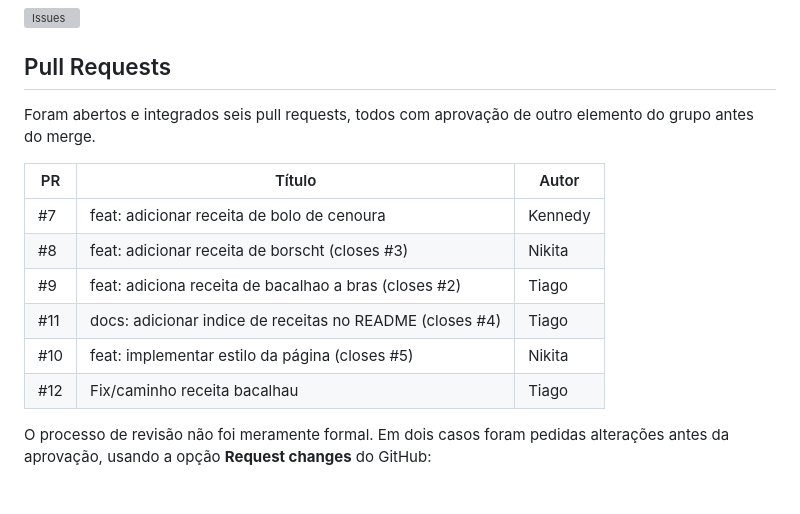
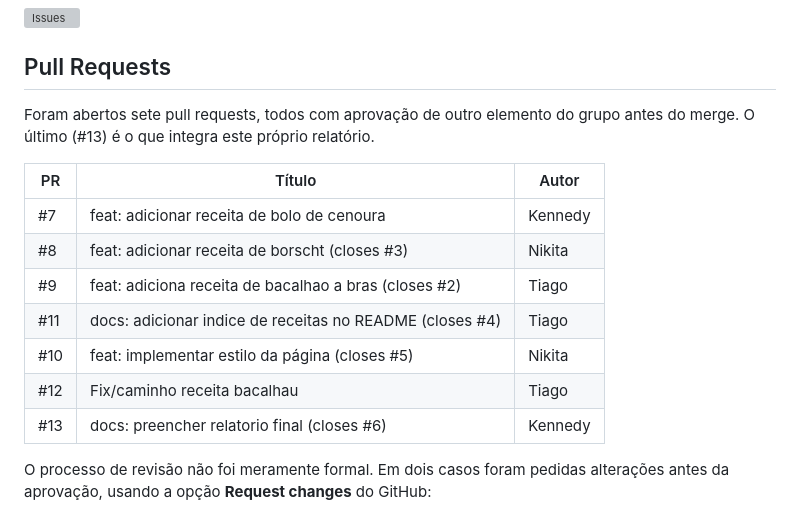
Before and after one commit to KennedySilva8907/projeto-receitas-grupo_Kennedy_Tiago_Nikita, a Markdown page: docs/relatorio.md, the part around the change. Drawn GitHub-style; grey boxes are pictures that could not be loaded.

Commit message:
docs: acrescentar PR #13 a tabela de pull requests

```diff
--- a/docs/relatorio.md
+++ b/docs/relatorio.md
@@ -72,8 +72,8 @@ tarefas de novas receitas), facilitando a leitura do quadro de trabalho.
 
 ## Pull Requests
 
-Foram abertos e integrados seis pull requests, todos com aprovação de outro elemento do grupo
-antes do merge.
+Foram abertos sete pull requests, todos com aprovação de outro elemento do grupo
+antes do merge. O último (#13) é o que integra este próprio relatório.
 
 | PR | Título | Autor |
 |---|---|---|
@@ -83,6 +83,7 @@ antes do merge.
 | #11 | docs: adicionar indice de receitas no README (closes #4) | Tiago |
 | #10 | feat: implementar estilo da página (closes #5) | Nikita |
 | #12 | Fix/caminho receita bacalhau | Tiago |
+| #13 | docs: preencher relatorio final (closes #6) | Kennedy |
 
 O processo de revisão não foi meramente formal. Em dois casos foram pedidas alterações antes
 da aprovação, usando a opção **Request changes** do GitHub:
```
